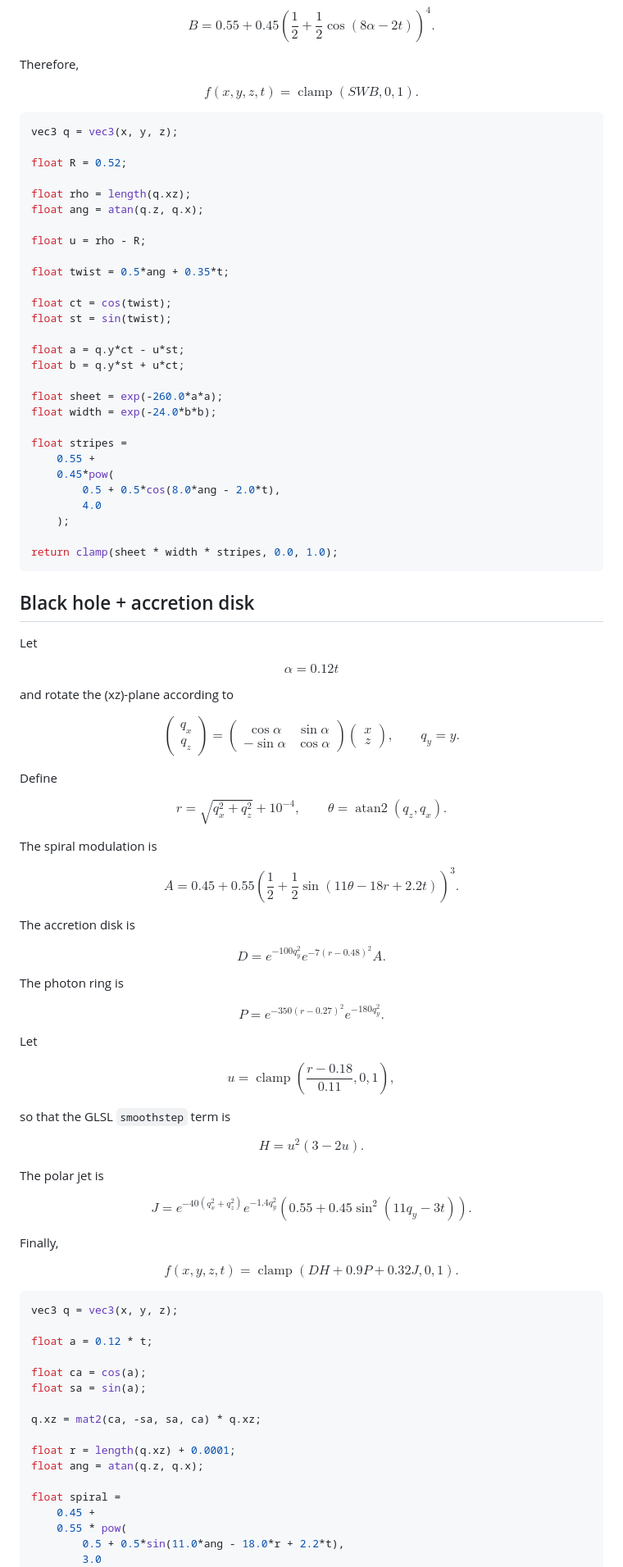
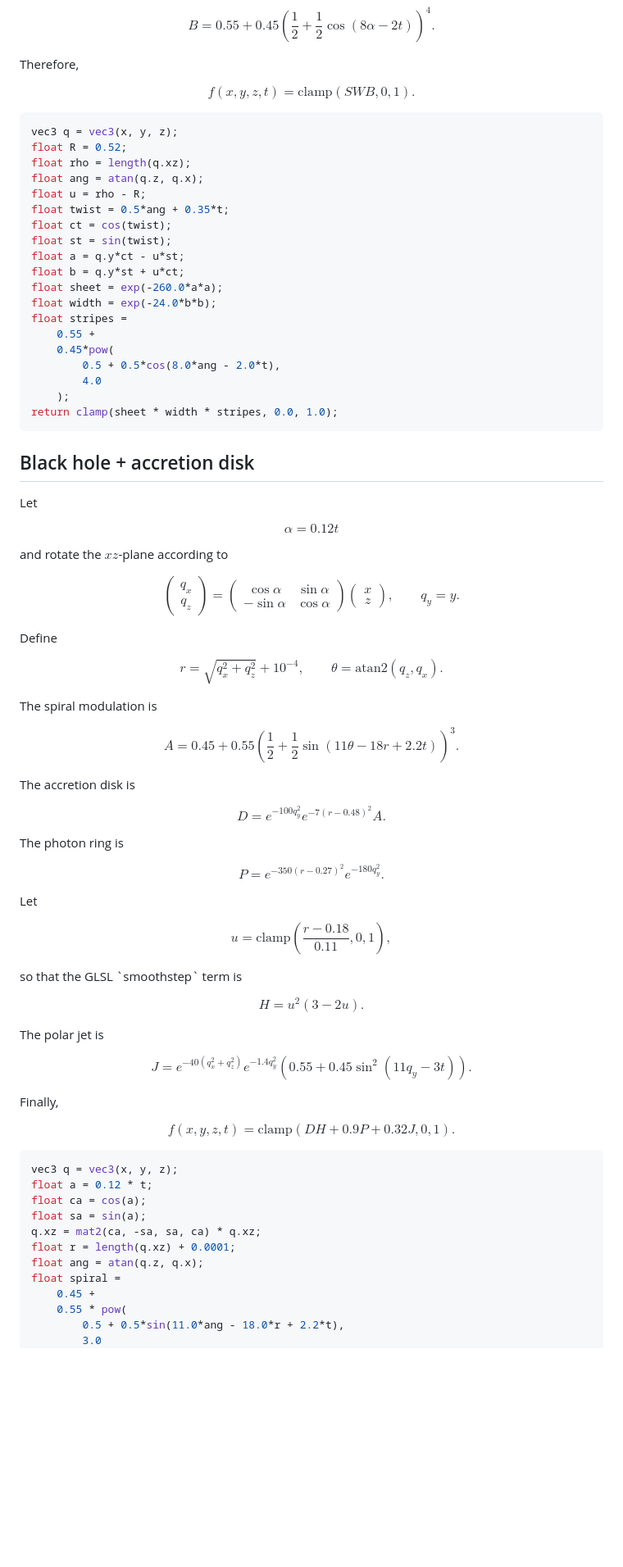
Before and after one commit to paolobettelini/5D-graph-renderer, a Markdown page: README.md, the part around one of its changes. Shown at 82% size. Rendered like a GitHub page; blank space fills up the shorter version.

Commit message:
Fixed README formatting

````diff
--- a/README.md
+++ b/README.md
@@ -393,37 +372,28 @@ Therefore,
 
 $$
 f(x,y,z,t)=
-\operatorname{clamp}(SWB,0,1).
+\mathrm{clamp}(SWB,0,1).
 $$
 
 ```glsl
 vec3 q = vec3(x, y, z);
-
 float R = 0.52;
-
 float rho = length(q.xz);
 float ang = atan(q.z, q.x);
-
 float u = rho - R;
-
 float twist = 0.5*ang + 0.35*t;
-
 float ct = cos(twist);
 float st = sin(twist);
-
 float a = q.y*ct - u*st;
 float b = q.y*st + u*ct;
-
 float sheet = exp(-260.0*a*a);
 float width = exp(-24.0*b*b);
-
 float stripes =
     0.55 +
     0.45*pow(
         0.5 + 0.5*cos(8.0*ang - 2.0*t),
         4.0
     );
-
 return clamp(sheet * width * stripes, 0.0, 1.0);
 ```
 
@@ -435,11 +405,12 @@ $$
 \alpha=0.12t
 $$
 
-and rotate the \(xz\)-plane according to
+and rotate the $xz$-plane according to
 
 $$
 \begin{pmatrix}
-q_x\\q_z
+q_x\\
+q_z
 \end{pmatrix}
 =
 \begin{pmatrix}
@@ -447,7 +418,8 @@ q_x\\q_z
 -\sin\alpha & \cos\alpha
 \end{pmatrix}
 \begin{pmatrix}
-x\\z
+x\\
+z
 \end{pmatrix},
 \qquad
 q_y=y.
@@ -458,7 +430,7 @@ Define
 $$
 r=\sqrt{q_x^2+q_z^2}+10^{-4},
 \qquad
-\theta=\operatorname{atan2}(q_z,q_x).
+\theta=\mathrm{atan2}(q_z,q_x).
 $$
 
 The spiral modulation is
@@ -487,14 +459,14 @@ Let
 
 $$
 u=
-\operatorname{clamp}
+\mathrm{clamp}
 \left(
 \frac{r-0.18}{0.11},
 0,1
 \right),
 $$
 
-so that the GLSL `smoothstep` term is
+so that the GLSL \`smoothstep\` term is
 
 $$
 H=u^2(3-2u).
@@ -515,7 +487,7 @@ Finally,
 
 $$
 f(x,y,z,t)=
-\operatorname{clamp}\left(
+\mathrm{clamp}\left(
 DH+0.9P+0.32J,
 0,1
 \right).
@@ -523,17 +495,12 @@ $$
 
 ```glsl
 vec3 q = vec3(x, y, z);
-
 float a = 0.12 * t;
-
 float ca = cos(a);
 float sa = sin(a);
-
 q.xz = mat2(ca, -sa, sa, ca) * q.xz;
-
 float r = length(q.xz) + 0.0001;
 float ang = atan(q.z, q.x);
-
 float spiral =
     0.45 +
     0.55 * pow(
````
Also changed, not shown: other parts of README.md (+23 -57 lines).
